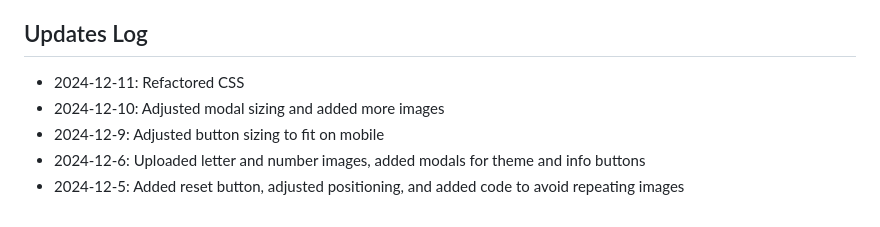
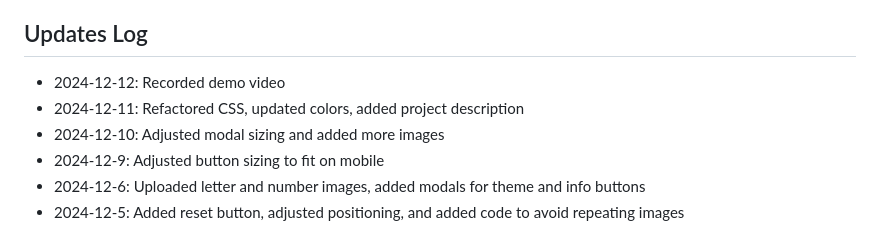
Before and after one commit to jamiepalatnik/scratch-off-surprise, a Markdown page: requirements.md, the part around the change. GitHub-like rendering.

Commit message:
Added final updates to Updates Log

```diff
--- a/requirements.md
+++ b/requirements.md
@@ -47,7 +47,8 @@ For your final project (and your final project only!) it is reasonable to use AI
 * Avoid styling using IDs—using classes is best practice.
 
 ## Updates Log
-* 2024-12-11: Refactored CSS
+* 2024-12-12: Recorded demo video
+* 2024-12-11: Refactored CSS, updated colors, added project description
 * 2024-12-10: Adjusted modal sizing and added more images
 * 2024-12-9: Adjusted button sizing to fit on mobile
 * 2024-12-6: Uploaded letter and number images, added modals for theme and info buttons
```
